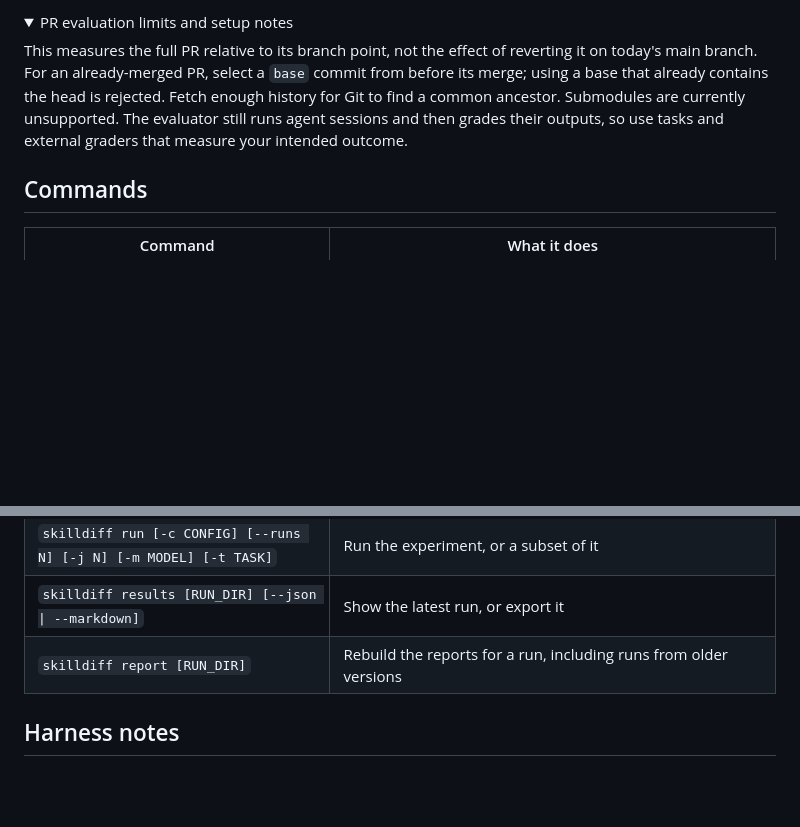
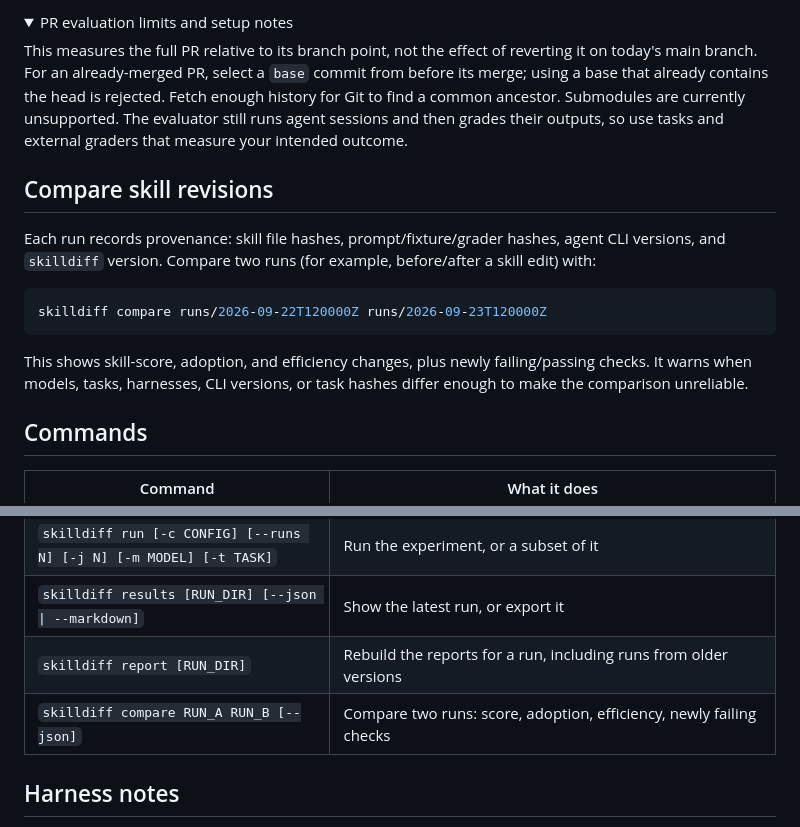
Before and after one commit to karangattu/skilldiff, a Markdown page: README.md, 2 parts joined by grey strips. Rendered like a GitHub page; folded sections open; blank space fills up the shorter version.

````diff
--- a/README.md
+++ b/README.md
@@ -332,6 +360,20 @@ graders that measure your intended outcome.
 
 </details>
 
+## Compare skill revisions
+
+Each run records provenance: skill file hashes, prompt/fixture/grader hashes, agent CLI
+versions, and `skilldiff` version. Compare two runs (for example, before/after a skill
+edit) with:
+
+```bash
+skilldiff compare runs/2026-09-22T120000Z runs/2026-09-23T120000Z
+```
+
+This shows skill-score, adoption, and efficiency changes, plus newly failing/passing
+checks. It warns when models, tasks, harnesses, CLI versions, or task hashes differ
+enough to make the comparison unreliable.
+
 ## Commands
 
 | Command | What it does |
@@ -342,6 +384,7 @@ graders that measure your intended outcome.
 | `skilldiff run [-c CONFIG] [--runs N] [-j N] [-m MODEL] [-t TASK]` | Run the experiment, or a subset of it |
 | `skilldiff results [RUN_DIR] [--json \| --markdown]` | Show the latest run, or export it |
 | `skilldiff report [RUN_DIR]` | Rebuild the reports for a run, including runs from older versions |
+| `skilldiff compare RUN_A RUN_B [--json]` | Compare two runs: score, adoption, efficiency, newly failing checks |
 
 ## Harness notes
 
````
Also changed, not shown: other parts of README.md (+41 -13 lines).
